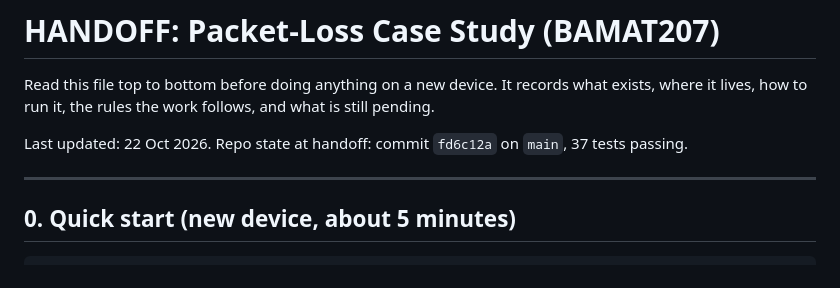
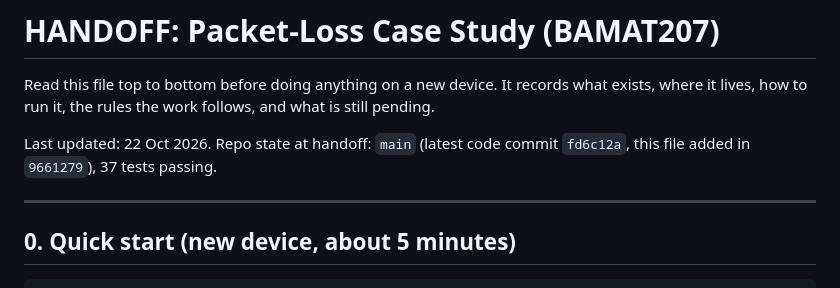
Before and after one commit to AashmanBiyani08/Prob_Stats_Project, a Markdown page: HANDOFF.md, the part around the change. Drawn GitHub-style.

Commit message:
HANDOFF: note the commit that added it
Co-Authored-By: Claude Opus 5.5 <noreply@anthropic.com>

```diff
--- a/HANDOFF.md
+++ b/HANDOFF.md
@@ -2,7 +2,7 @@
 
 Read this file top to bottom before doing anything on a new device. It records what exists, where it lives, how to run it, the rules the work follows, and what is still pending.
 
-Last updated: 22 Oct 2026. Repo state at handoff: commit `fd6c12a` on `main`, 37 tests passing.
+Last updated: 22 Oct 2026. Repo state at handoff: `main` (latest code commit `fd6c12a`, this file added in `9661279`), 37 tests passing.
 
 ---
 
```
